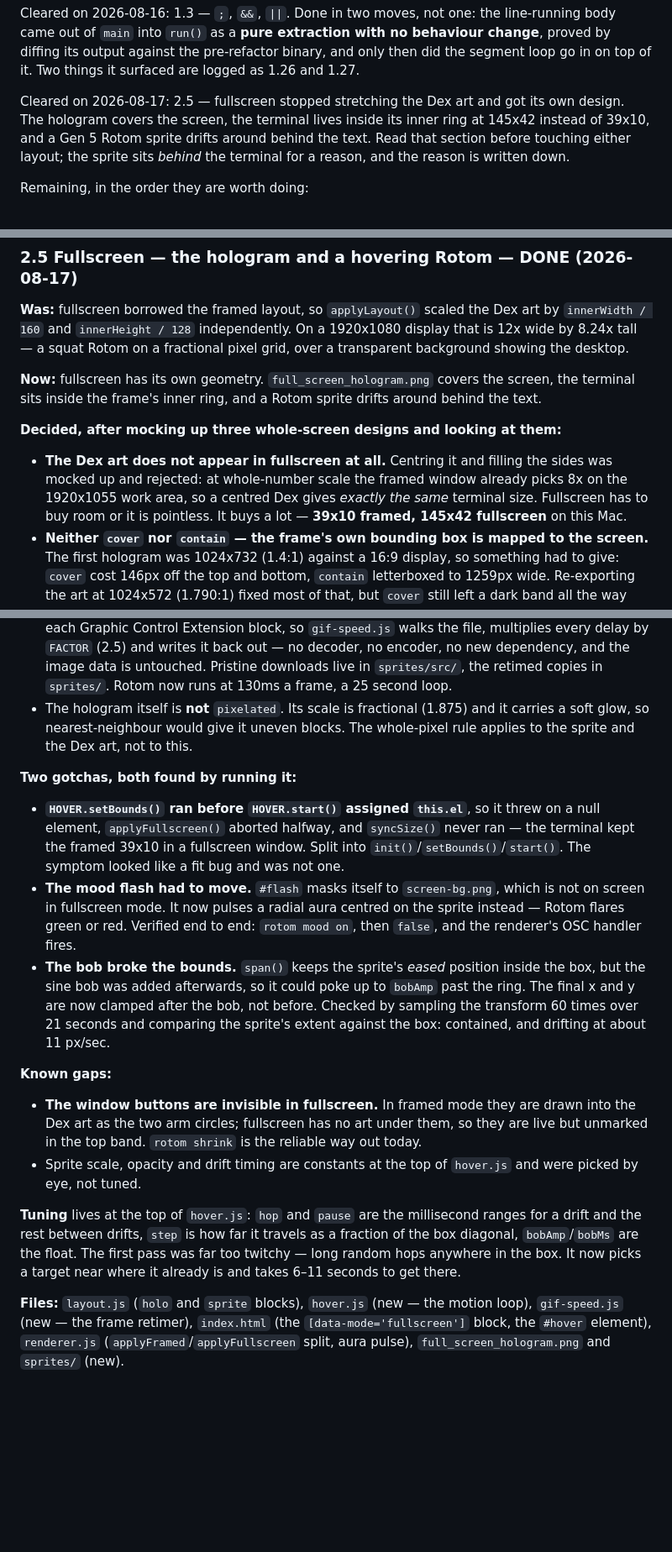
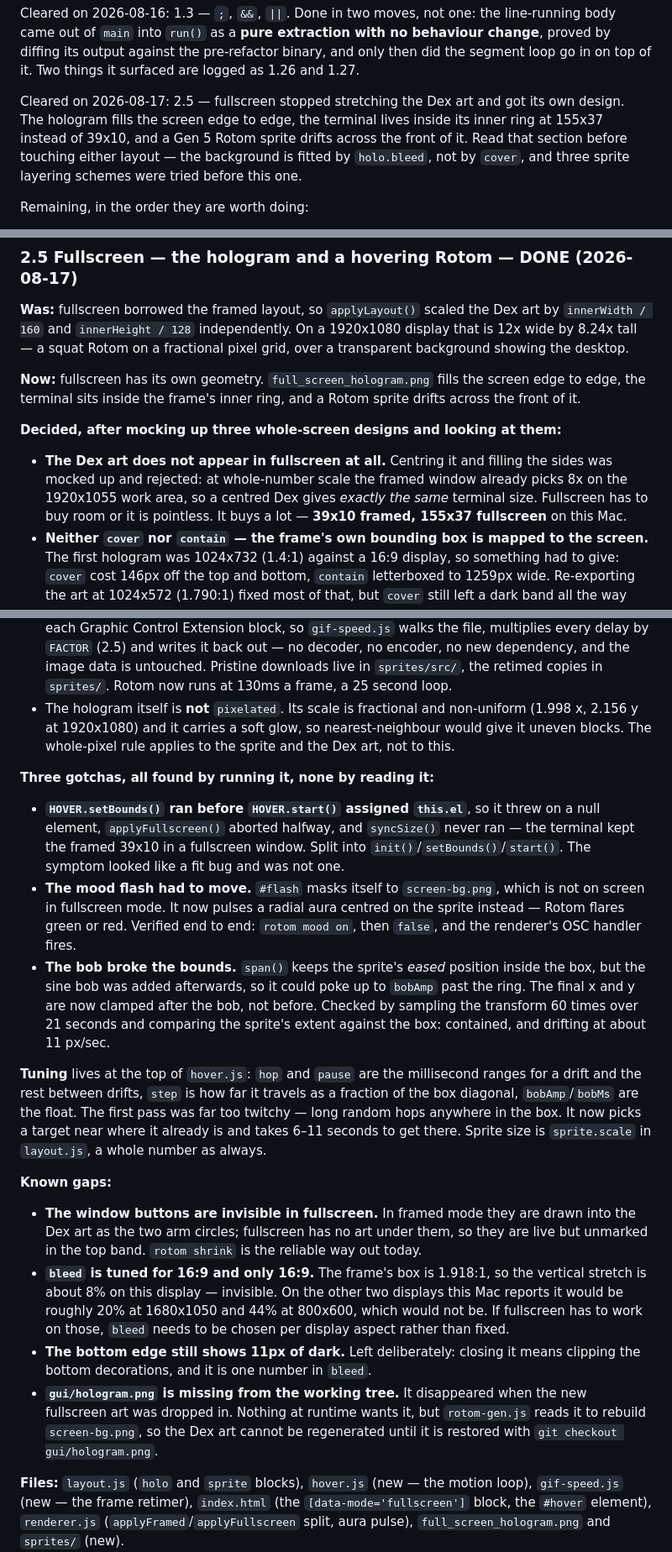
Before and after one commit to jchen208208/JC_Shell, a Markdown page: ROADMAP.md, 3 parts joined by grey strips. Shown at 84% size. Drawn GitHub-style; blank space fills up the shorter version.

Commit message:
updated roadmap

```diff
--- a/ROADMAP.md
+++ b/ROADMAP.md
@@ -27,10 +27,11 @@ binary, and only then did the segment loop go in on top of it. Two things it
 surfaced are logged as 1.26 and 1.27.
 
 Cleared on 2026-08-17: 2.5 — fullscreen stopped stretching the Dex art and got
-its own design. The hologram covers the screen, the terminal lives inside its
-inner ring at 145x42 instead of 39x10, and a Gen 5 Rotom sprite drifts around
-behind the text. Read that section before touching either layout; the sprite
-sits *behind* the terminal for a reason, and the reason is written down.
+its own design. The hologram fills the screen edge to edge, the terminal lives
+inside its inner ring at 155x37 instead of 39x10, and a Gen 5 Rotom sprite
+drifts across the front of it. Read that section before touching either layout
+— the background is fitted by `holo.bleed`, not by `cover`, and three sprite
+layering schemes were tried before this one.
 
 Remaining, in the order they are worth doing:
 
@@ -1571,9 +1572,9 @@ Dex art by `innerWidth / 160` and `innerHeight / 128` independently. On a
 1920x1080 display that is 12x wide by 8.24x tall — a squat Rotom on a
 fractional pixel grid, over a transparent background showing the desktop.
 
-**Now:** fullscreen has its own geometry. `full_screen_hologram.png` covers the
-screen, the terminal sits inside the frame's inner ring, and a Rotom sprite
-drifts around behind the text.
+**Now:** fullscreen has its own geometry. `full_screen_hologram.png` fills the
+screen edge to edge, the terminal sits inside the frame's inner ring, and a
+Rotom sprite drifts across the front of it.
 
 **Decided, after mocking up three whole-screen designs and looking at them:**
 
@@ -1581,7 +1582,7 @@ drifts around behind the text.
   the sides was mocked up and rejected: at whole-number scale the framed window
   already picks 8x on the 1920x1055 work area, so a centred Dex gives *exactly
   the same* terminal size. Fullscreen has to buy room or it is pointless. It
-  buys a lot — **39x10 framed, 145x42 fullscreen** on this Mac.
+  buys a lot — **39x10 framed, 155x37 fullscreen** on this Mac.
 - **Neither `cover` nor `contain` — the frame's own bounding box is mapped to
   the screen.** The first hologram was 1024x732 (1.4:1) against a 16:9 display,
   so something had to give: `cover` cost 146px off the top and bottom,
@@ -1651,11 +1654,12 @@ drifts around behind the text.
   out — no decoder, no encoder, no new dependency, and the image data is
   untouched. Pristine downloads live in `sprites/src/`, the retimed copies in
   `sprites/`. Rotom now runs at 130ms a frame, a 25 second loop.
-- The hologram itself is **not** `pixelated`. Its scale is fractional (1.875)
-  and it carries a soft glow, so nearest-neighbour would give it uneven blocks.
+- The hologram itself is **not** `pixelated`. Its scale is fractional and
+  non-uniform (1.998 x, 2.156 y at 1920x1080) and it carries a soft glow, so
+  nearest-neighbour would give it uneven blocks.
   The whole-pixel rule applies to the sprite and the Dex art, not to this.
 
-**Two gotchas, both found by running it:**
+**Three gotchas, all found by running it, none by reading it:**
 
 - **`HOVER.setBounds()` ran before `HOVER.start()` assigned `this.el`**, so it
   threw on a null element, `applyFullscreen()` aborted halfway, and `syncSize()`
@@ -1673,20 +1677,30 @@ drifts around behind the text.
   comparing the sprite's extent against the box: contained, and drifting at
   about 11 px/sec.
 
+**Tuning** lives at the top of `hover.js`: `hop` and `pause` are the millisecond
+ranges for a drift and the rest between drifts, `step` is how far it travels as
+a fraction of the box diagonal, `bobAmp`/`bobMs` are the float. The first pass
+was far too twitchy — long random hops anywhere in the box. It now picks a
+target near where it already is and takes 6–11 seconds to get there. Sprite
+size is `sprite.scale` in `layout.js`, a whole number as always.
+
 **Known gaps:**
 
 - **The window buttons are invisible in fullscreen.** In framed mode they are
   drawn into the Dex art as the two arm circles; fullscreen has no art under
   them, so they are live but unmarked in the top band. `rotom shrink` is the
   reliable way out today.
-- Sprite scale, opacity and drift timing are constants at the top of
-  `hover.js` and were picked by eye, not tuned.
-
-**Tuning** lives at the top of `hover.js`: `hop` and `pause` are the millisecond
-ranges for a drift and the rest between drifts, `step` is how far it travels as
-a fraction of the box diagonal, `bobAmp`/`bobMs` are the float. The first pass
-was far too twitchy — long random hops anywhere in the box. It now picks a
-target near where it already is and takes 6–11 seconds to get there.
+- **`bleed` is tuned for 16:9 and only 16:9.** The frame's box is 1.918:1, so
+  the vertical stretch is about 8% on this display — invisible. On the other
+  two displays this Mac reports it would be roughly 20% at 1680x1050 and 44% at
+  800x600, which would not be. If fullscreen has to work on those, `bleed`
+  needs to be chosen per display aspect rather than fixed.
+- **The bottom edge still shows 11px of dark.** Left deliberately: closing it
+  means clipping the bottom decorations, and it is one number in `bleed`.
+- **`gui/hologram.png` is missing from the working tree.** It disappeared when
+  the new fullscreen art was dropped in. Nothing at runtime wants it, but
+  `rotom-gen.js` reads it to rebuild `screen-bg.png`, so the Dex art cannot be
+  regenerated until it is restored with `git checkout gui/hologram.png`.
 
 **Files:** `layout.js` (`holo` and `sprite` blocks), `hover.js` (new — the
 motion loop), `gif-speed.js` (new — the frame retimer), `index.html` (the
```
Also changed, not shown: other parts of ROADMAP.md (+4 -2 lines).
